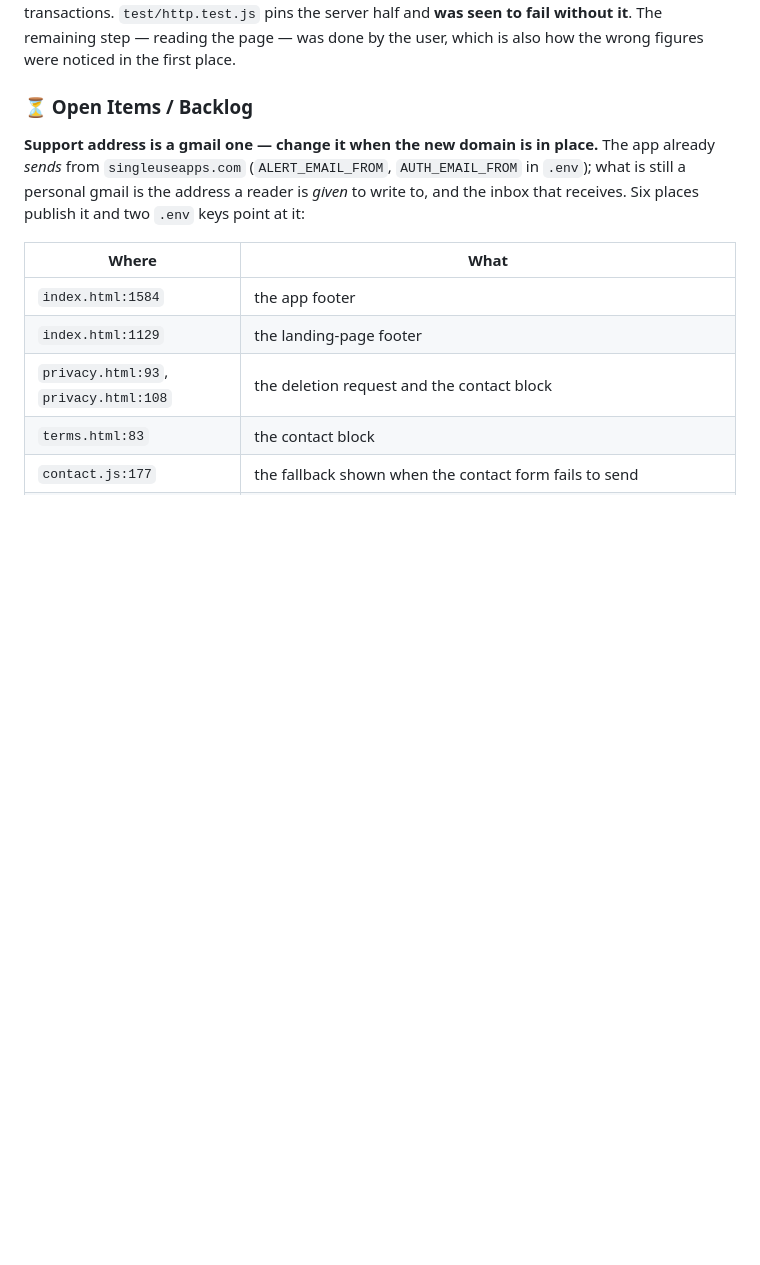
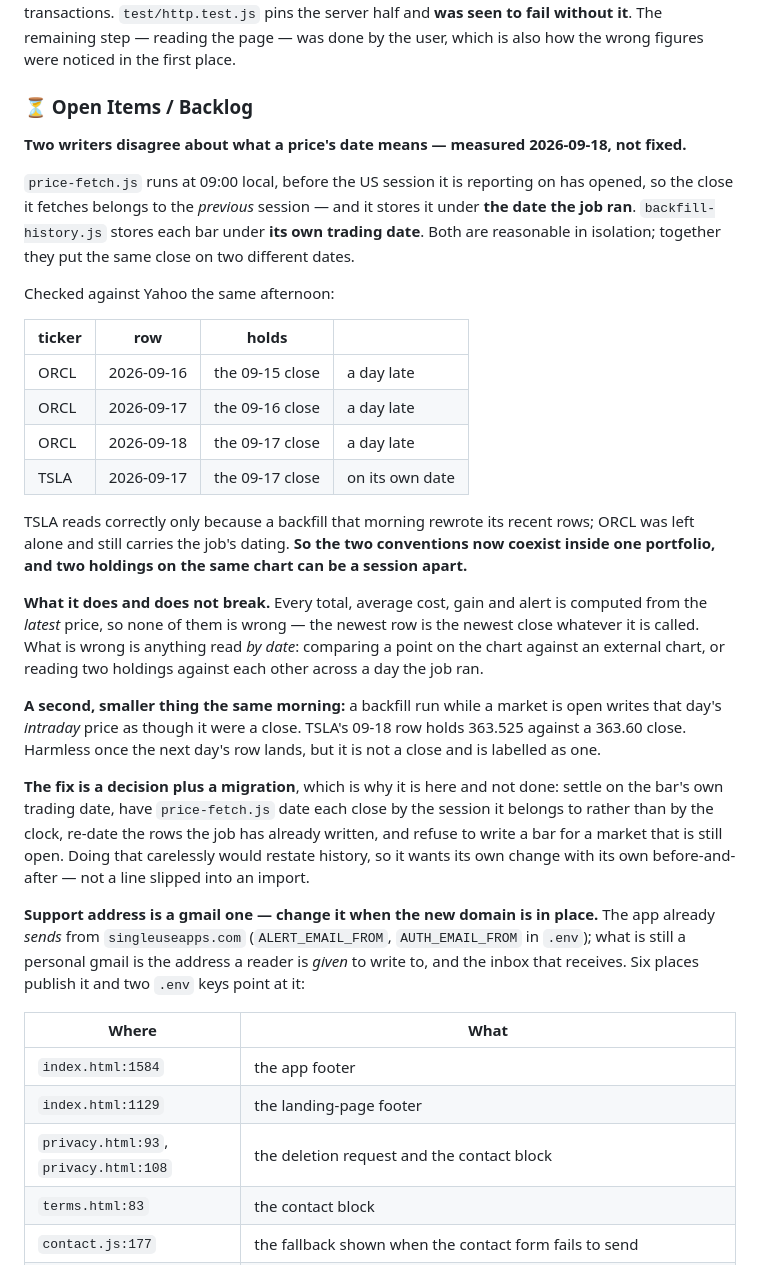
Before and after one commit to luisdanielsilva/portfoliotracker, a Markdown page: README.md, the part around the change. Drawn GitHub-style; blank space fills up the shorter version.

Commit message:
Record that the daily job and the backfill date a price differently
Measured against Yahoo rather than reasoned: ORCL's rows for 09-16, 09-17 and
09-18 each hold the previous session's close, because price-fetch.js runs before
the US open and stamps what it gets with the date it ran. backfill-history.js
stamps each bar with its own trading date, so a ticker a backfill has touched
reads a session ahead of one it has not -- TSLA and ORCL are now exactly that
pair.

No total, average cost or alert is affected; all of them read the latest price,
and the latest row is the latest close whatever it is named. What is affected is
reading the series by date.

Also noted: a backfill run while a market is open stores that day's intraday
price as a close.

Not fixed here. It needs one convention chosen, price-fetch.js changed to date a
close by its session, the existing rows re-dated, and a refusal to write a bar
for an open market -- a change that restates history if done carelessly, so it
deserves its own before-and-after rather than a line slipped into an import.

Co-Authored-By: Claude Opus 5 <noreply@anthropic.com>

```diff
--- a/README.md
+++ b/README.md
@@ -829,6 +829,41 @@ wrong figures were noticed in the first place.
 
 ### ⏳ Open Items / Backlog
 
+**Two writers disagree about what a price's date means — measured 2026-09-18, not fixed.**
+
+`price-fetch.js` runs at 09:00 local, before the US session it is reporting on has opened, so the
+close it fetches belongs to the *previous* session — and it stores it under **the date the job
+ran**. `backfill-history.js` stores each bar under **its own trading date**. Both are reasonable in
+isolation; together they put the same close on two different dates.
+
+Checked against Yahoo the same afternoon:
+
+| ticker | row | holds | |
+|---|---|---|---|
+| ORCL | 2026-09-16 | the 09-15 close | a day late |
+| ORCL | 2026-09-17 | the 09-16 close | a day late |
+| ORCL | 2026-09-18 | the 09-17 close | a day late |
+| TSLA | 2026-09-17 | the 09-17 close | on its own date |
+
+TSLA reads correctly only because a backfill that morning rewrote its recent rows; ORCL was left
+alone and still carries the job's dating. **So the two conventions now coexist inside one
+portfolio, and two holdings on the same chart can be a session apart.**
+
+**What it does and does not break.** Every total, average cost, gain and alert is computed from the
+*latest* price, so none of them is wrong — the newest row is the newest close whatever it is called.
+What is wrong is anything read *by date*: comparing a point on the chart against an external chart,
+or reading two holdings against each other across a day the job ran.
+
+**A second, smaller thing the same morning:** a backfill run while a market is open writes that
+day's *intraday* price as though it were a close. TSLA's 09-18 row holds 363.525 against a 363.60
+close. Harmless once the next day's row lands, but it is not a close and is labelled as one.
+
+**The fix is a decision plus a migration**, which is why it is here and not done: settle on the
+bar's own trading date, have `price-fetch.js` date each close by the session it belongs to rather
+than by the clock, re-date the rows the job has already written, and refuse to write a bar for a
+market that is still open. Doing that carelessly would restate history, so it wants its own change
+with its own before-and-after — not a line slipped into an import.
+
 **Support address is a gmail one — change it when the new domain is in place.** The app already
 *sends* from `singleuseapps.com` (`ALERT_EMAIL_FROM`, `AUTH_EMAIL_FROM` in `.env`); what is still
 a personal gmail is the address a reader is *given* to write to, and the inbox that receives.
```
